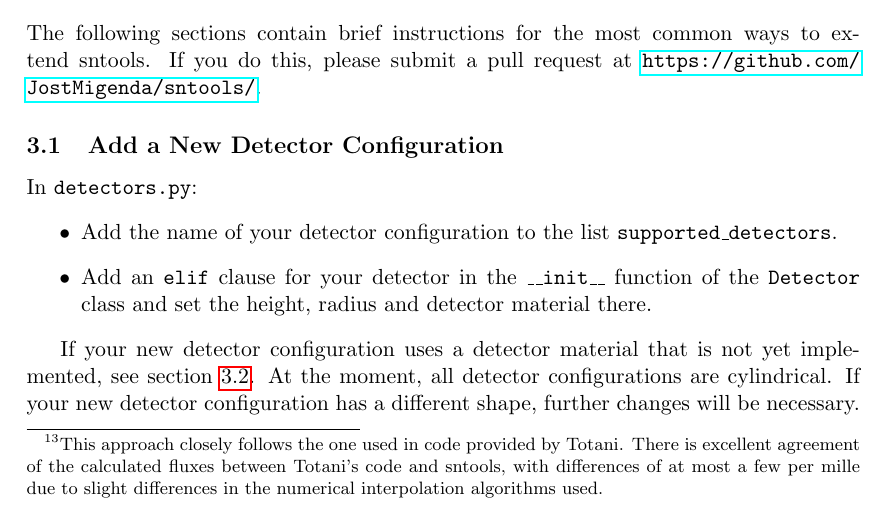
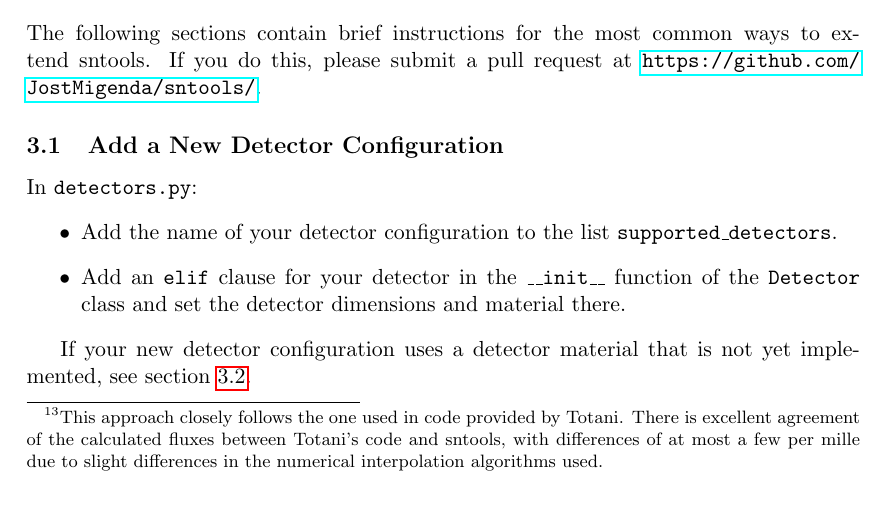
Before and after one commit to SNEWS2/sntools, a LaTeX document (doc/documentation.tex): part of page 11 of 14, cut so that both start at the same text. Compiled offline with pdfLaTeX.

Commit message:
update documentation for THEIA

```diff
--- a/doc/documentation.tex
+++ b/doc/documentation.tex
@@ -375,11 +377,10 @@ If you do this, please submit a pull request at \url{https://github.com/JostMige
 In \texttt{detectors.py}:
 \begin{itemize}
 \item Add the name of your detector configuration to the list \texttt{supported\_detectors}.
-\item Add an \texttt{elif} clause for your detector in the \texttt{\_\_init\_\_} function of the \texttt{Detector} class and set the height, radius and detector material there.
+\item Add an \texttt{elif} clause for your detector in the \texttt{\_\_init\_\_} function of the \texttt{Detector} class and set the detector dimensions and material there.
 \end{itemize}
 
 If your new detector configuration uses a detector material that is not yet implemented, see section~\ref{sec:new-detector-material}.
-At the moment, all detector configurations are cylindrical. If your new detector configuration has a different shape, further changes will be necessary.
 
 \subsection{Add a New Detector Material}\label{sec:new-detector-material}
 
```
Also changed, not shown: doc/documentation.tex (2 more changed lines).
